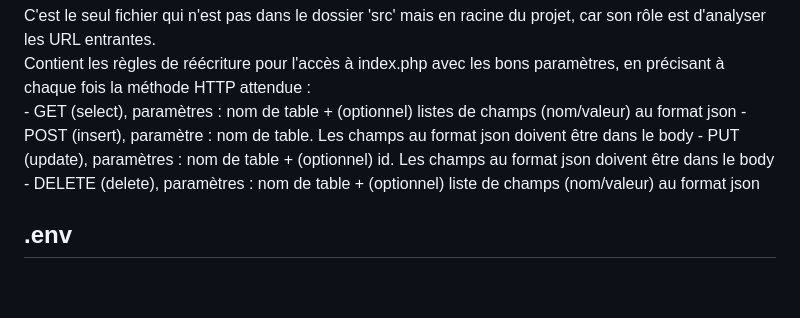
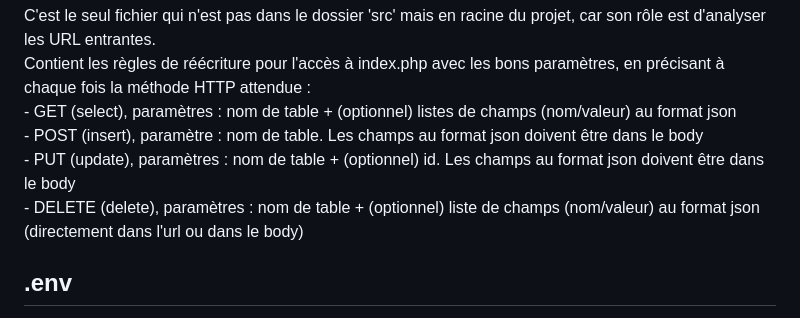
Before and after one commit to CNED-SLAM/rest_chocolatein, a Markdown page: README.md, the part around the change. Drawn GitHub-style; blank space fills up the shorter version.

```diff
--- a/README.md
+++ b/README.md
@@ -20,10 +20,10 @@ Voici la description des différents fichiers de l'API :<br>
 <h2>.htaccess</h2>
 C'est le seul fichier qui n'est pas dans le dossier 'src' mais en racine du projet, car son rôle est d'analyser les URL entrantes.<br>
 Contient les règles de réécriture pour l'accès à index.php avec les bons paramètres, en précisant à chaque fois la méthode HTTP attendue :<br>
-- GET (select), paramètres : nom de table + (optionnel) listes de champs (nom/valeur) au format json
-- POST (insert), paramètre : nom de table. Les champs au format json doivent être dans le body
-- PUT (update), paramètres : nom de table + (optionnel) id. Les champs au format json doivent être dans le body
-- DELETE (delete), paramètres : nom de table + (optionnel) liste de champs (nom/valeur) au format json
+- GET (select), paramètres : nom de table + (optionnel) listes de champs (nom/valeur) au format json<br>
+- POST (insert), paramètre : nom de table. Les champs au format json doivent être dans le body<br>
+- PUT (update), paramètres : nom de table + (optionnel) id. Les champs au format json doivent être dans le body<br>
+- DELETE (delete), paramètres : nom de table + (optionnel) liste de champs (nom/valeur) au format json (directement dans l'url ou dans le body)
 
 <h2>.env</h2>
 <strong>Le contenu de ce fichier doit être mis à jour avec les données réelles.</strong>
```
